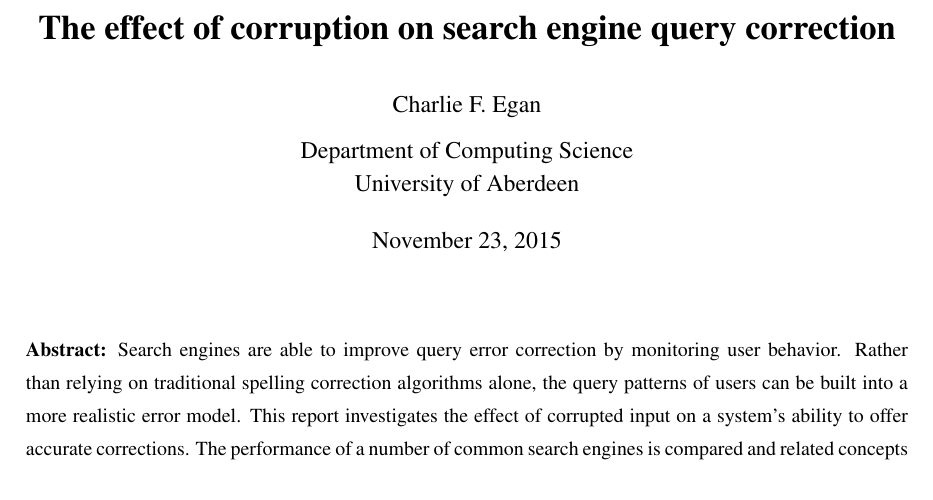
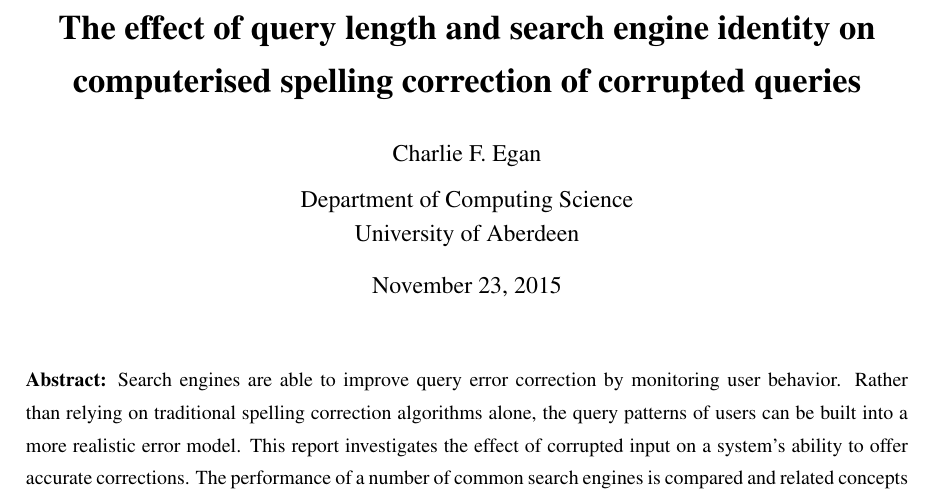
Before and after one commit to charlieegan3/spelling-correction-paper, a LaTeX thesis (cs4040report.tex): part of page 2 of 16, cut so that both start at the same text. Compiled offline with pdfLaTeX; a LaTeX package or settings file that is missing is left out.

Commit message:
Include both interests in project title

```diff
--- a/cs4040report.tex
+++ b/cs4040report.tex
@@ -3,7 +3,7 @@
 \setlength{\bibsep}{0pt plus 0.3ex}
 \setitemize[0]{leftmargin=10pt,itemindent=3pt}
 
-\title{The effect of corruption on search engine query correction}
+\title{The effect of query length and search engine identity on computerised spelling correction of corrupted queries}
 \author{Charlie F.\ Egan}
 \date{\today}
 
```
